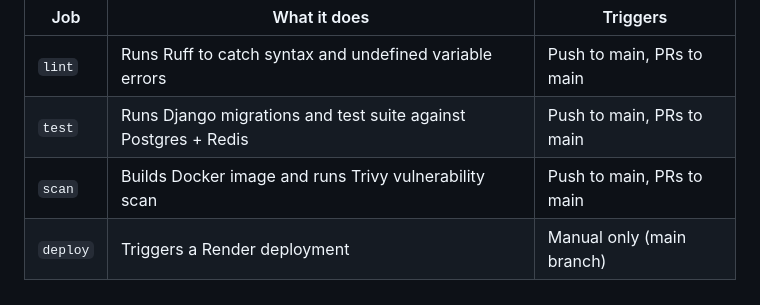
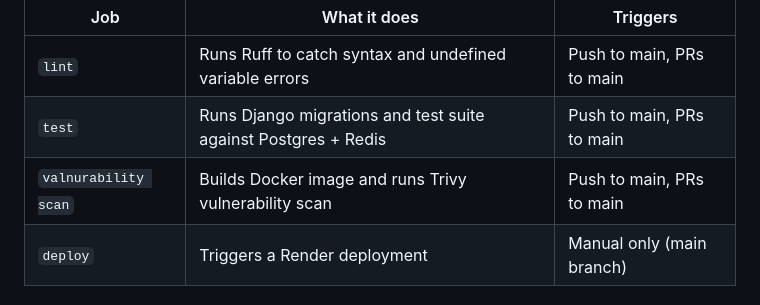
Before and after one commit to Bigmanfish1/ltlab, a Markdown page: README.md, the part around the change. Drawn GitHub-style.

```diff
--- a/README.md
+++ b/README.md
@@ -146,7 +146,7 @@ lint → test → scan → deploy
 |-----|-------------|---------|
 | `lint` | Runs Ruff to catch syntax and undefined variable errors | Push to main, PRs to main |
 | `test` | Runs Django migrations and test suite against Postgres + Redis | Push to main, PRs to main |
-| `scan` | Builds Docker image and runs Trivy vulnerability scan | Push to main, PRs to main |
+| `valnurability scan` | Builds Docker image and runs Trivy vulnerability scan | Push to main, PRs to main |
 | `deploy` | Triggers a Render deployment | Manual only (main branch) |
 
 ### Running Lint Locally
```
